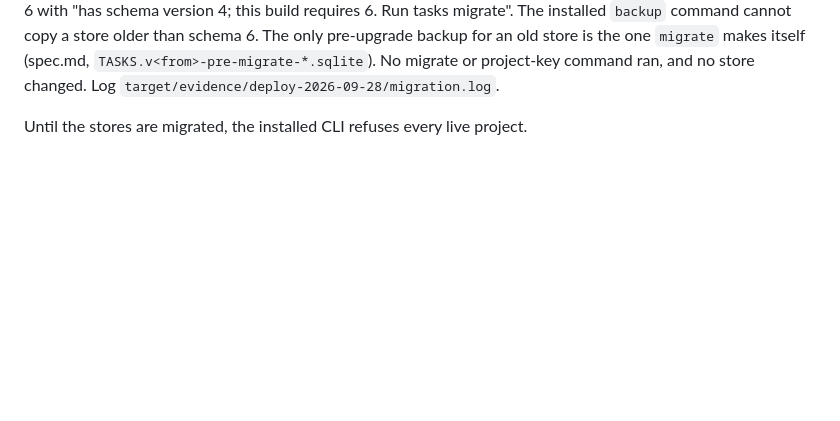
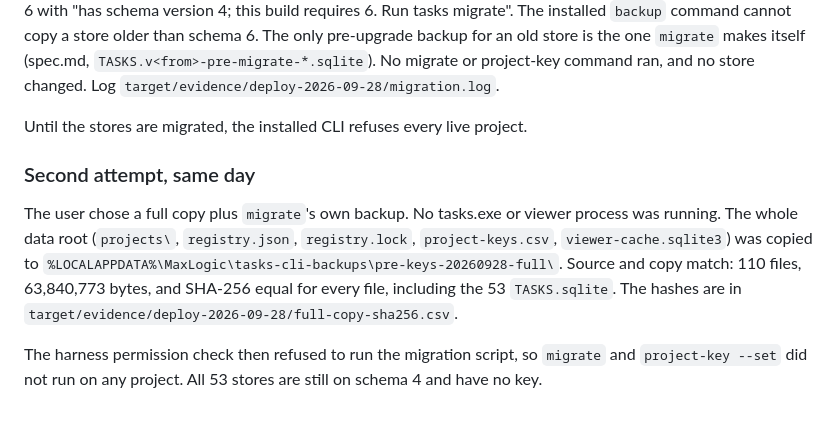
Before and after one commit to MaxLogic/tasks-cli, a Markdown page: integration/deployment-2026-09-28.md, the part around the change. Drawn GitHub-style; blank space fills up the shorter version.

Commit message:
docs(deploy): record the full data-root copy before key migration (DAK-212)
The copy is verified: 110 files, same byte count and SHA-256 per file. The
migration itself did not run, because the harness permission check refused it.

```diff
--- a/integration/deployment-2026-09-28.md
+++ b/integration/deployment-2026-09-28.md
@@ -76,3 +76,17 @@ project-key command ran, and no store changed. Log
 `target/evidence/deploy-2026-09-28/migration.log`.
 
 Until the stores are migrated, the installed CLI refuses every live project.
+
+### Second attempt, same day
+
+The user chose a full copy plus `migrate`'s own backup. No tasks.exe or viewer
+process was running. The whole data root (`projects\`, `registry.json`,
+`registry.lock`, `project-keys.csv`, `viewer-cache.sqlite3`) was copied to
+`%LOCALAPPDATA%\MaxLogic\tasks-cli-backups\pre-keys-20260928-full\`. Source and
+copy match: 110 files, 63,840,773 bytes, and SHA-256 equal for every file,
+including the 53 `TASKS.sqlite`. The hashes are in
+`target/evidence/deploy-2026-09-28/full-copy-sha256.csv`.
+
+The harness permission check then refused to run the migration script, so
+`migrate` and `project-key --set` did not run on any project. All 53 stores
+are still on schema 4 and have no key.
```
